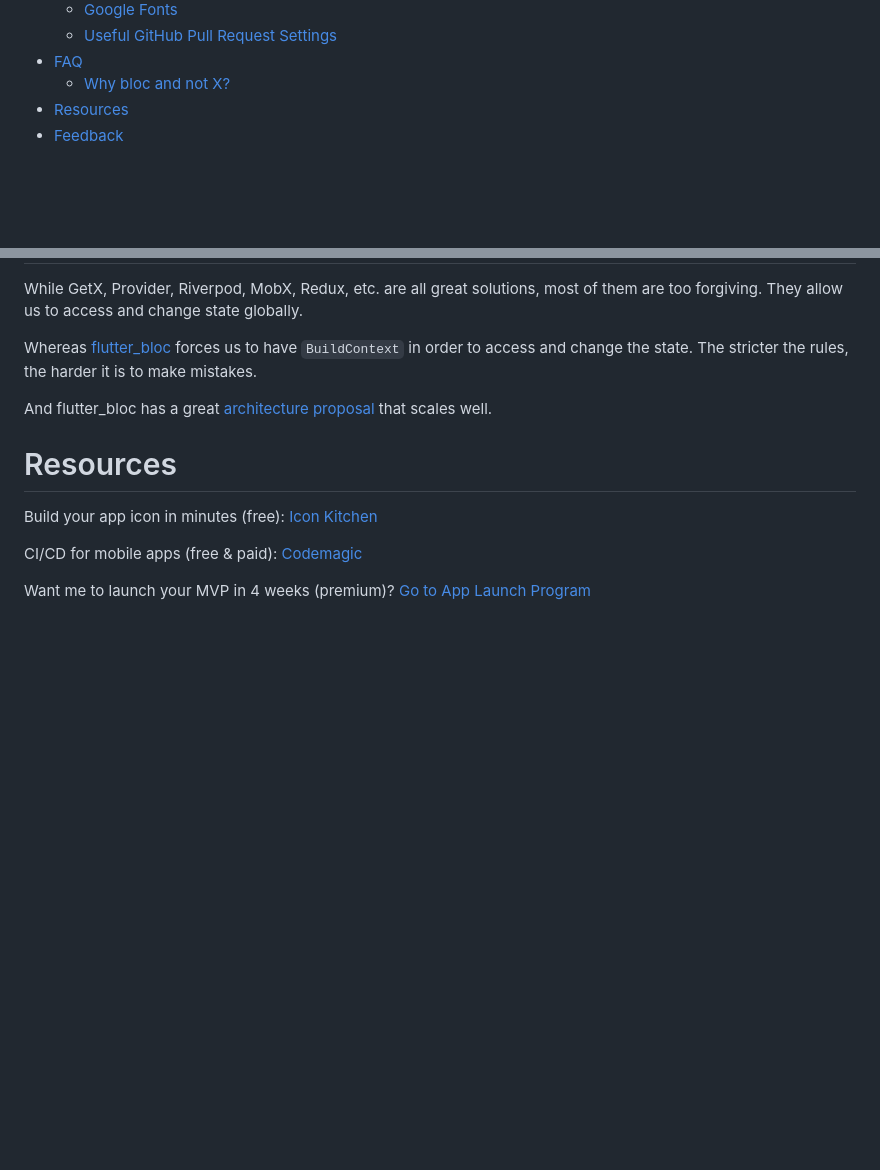
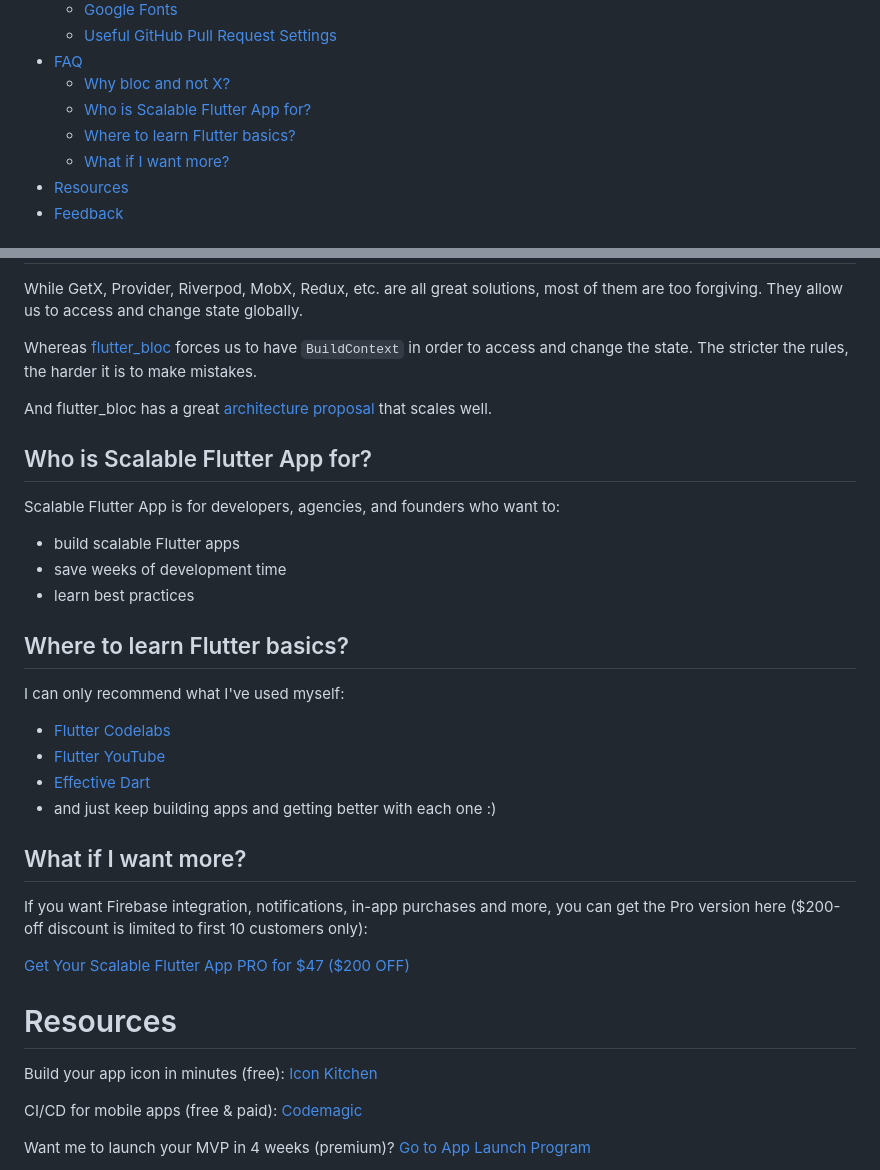
Before and after one commit to Gradoid/scalable_flutter_app_starter, a Markdown page: README.md, 2 parts joined by grey strips. GitHub-like rendering; blank space fills up the shorter version.

```diff
--- a/README.md
+++ b/README.md
@@ -20,6 +20,9 @@ Watch/star this repo to be notified when updates are pushed.
   * [Useful GitHub Pull Request Settings](#useful-github-pull-request-settings)
 * [FAQ](#faq)
   * [Why bloc and not X?](#why-bloc-and-not-x)
+  * [Who is Scalable Flutter App for?](#who-is-scalable-flutter-app-for)
+  * [Where to learn Flutter basics?](#where-to-learn-flutter-basics)
+  * [What if I want more?](#what-if-i-want-more)
 * [Resources](#resources)
 * [Feedback](#feedback)
 <!-- TOC -->
@@ -180,6 +183,30 @@ in order to access and change the state. The stricter the rules, the harder it i
 And flutter_bloc has a great [architecture proposal](https://bloclibrary.dev/#/architecture) that
 scales well.
 
+## Who is Scalable Flutter App for?
+
+Scalable Flutter App is for developers, agencies, and founders who want to:
+
+- build scalable Flutter apps
+- save weeks of development time
+- learn best practices
+
+## Where to learn Flutter basics?
+
+I can only recommend what I've used myself:
+
+- [Flutter Codelabs](https://docs.flutter.dev/codelabs)
+- [Flutter YouTube](https://www.youtube.com/channel/UCwXdFgeE9KYzlDdR7TG9cMw)
+- [Effective Dart](https://dart.dev/guides/language/effective-dart)
+- and just keep building apps and getting better with each one :)
+
+## What if I want more?
+
+If you want Firebase integration, notifications, in-app purchases and more,
+you can get the Pro version here ($200-off discount is limited to first 10 customers only):
+
+[Get Your Scalable Flutter App PRO for $47 ($200 OFF)](https://gradoid.lemonsqueezy.com/checkout/buy/b8fff0c2-d8ce-4af2-ac33-b675ef858c5c?checkout%5Bdiscount_code%5D=APP200)
+
 # Resources
 
 Build your app icon in minutes (free): [Icon Kitchen](https://icon.kitchen/)
```
